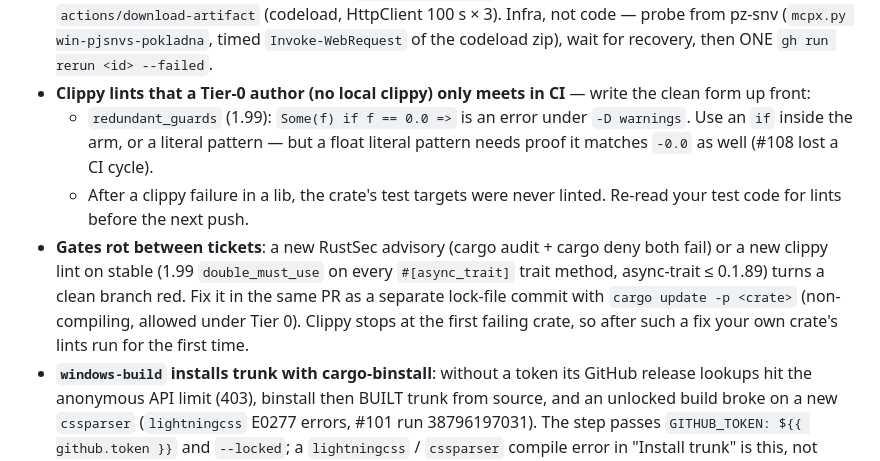
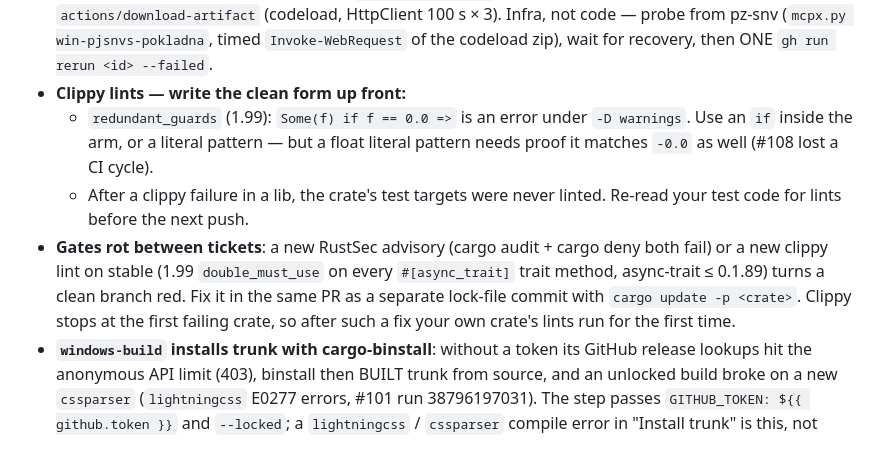
Before and after one commit to zbynekdrlik/devbridge, a Markdown page: .claude/rules/ci.md, the part around the change. Rendered like a GitHub page.

```diff
--- a/.claude/rules/ci.md
+++ b/.claude/rules/ci.md
@@ -23,8 +23,8 @@ paths:
 - **An integration-test file nearing 1000 lines → a multi-file test target** `tests/<name>/main.rs` + sibling modules (one binary; shared fakes in a `fake.rs` with `pub` items and `pub` fields, each scenario module imports `super::fake::*` plus its own external `use`s) — separate `tests/*.rs` files sharing a `common` module would hit `dead_code` under `-D warnings` (#99).
 - **CLI tools in CI come PREBUILT, never `cargo install` from crates.io** (`taiki-e/install-action` or `cargo binstall … --disable-strategies compile` with `GITHUB_TOKEN`): a source install resolves the tool's dependencies anew, so an upstream yank breaks it with no change on our side — 2026-10-13 every `zip` 8.x was yanked and `cargo install tauri-cli` (`zip = "^8"`) failed in macOS Build, which blocked Stable Release of 0.8.48 (`stable-release` needs `macos-build`).
 - **The pjsnvs store line (pz-snv runner) is throttled to ~2–10 KB/s at night** (15.10. ~23:00Z–05:06Z, 16.10. ~22:30Z–06:10Z; VPN included, PC idle): `E2E Deploy Client` then dies before its first step on `actions/download-artifact` (codeload, HttpClient 100 s × 3). Infra, not code — probe from pz-snv (`mcpx.py win-pjsnvs-pokladna`, timed `Invoke-WebRequest` of the codeload zip), wait for recovery, then ONE `gh run rerun <id> --failed`.
-- **Clippy lints that a Tier-0 author (no local clippy) only meets in CI** — write the clean form up front:
+- **Clippy lints — write the clean form up front:**
   - `redundant_guards` (1.99): `Some(f) if f == 0.0 =>` is an error under `-D warnings`. Use an `if` inside the arm, or a literal pattern — but a float literal pattern needs proof it matches `-0.0` as well (#108 lost a CI cycle).
   - After a clippy failure in a lib, the crate's test targets were never linted. Re-read your test code for lints before the next push.
-- **Gates rot between tickets**: a new RustSec advisory (cargo audit + cargo deny both fail) or a new clippy lint on stable (1.99 `double_must_use` on every `#[async_trait]` trait method, async-trait ≤ 0.1.89) turns a clean branch red. Fix it in the same PR as a separate lock-file commit with `cargo update -p <crate>` (non-compiling, allowed under Tier 0). Clippy stops at the first failing crate, so after such a fix your own crate's lints run for the first time.
+- **Gates rot between tickets**: a new RustSec advisory (cargo audit + cargo deny both fail) or a new clippy lint on stable (1.99 `double_must_use` on every `#[async_trait]` trait method, async-trait ≤ 0.1.89) turns a clean branch red. Fix it in the same PR as a separate lock-file commit with `cargo update -p <crate>`. Clippy stops at the first failing crate, so after such a fix your own crate's lints run for the first time.
 - **`windows-build` installs trunk with cargo-binstall**: without a token its GitHub release lookups hit the anonymous API limit (403), binstall then BUILT trunk from source, and an unlocked build broke on a new `cssparser` (`lightningcss` E0277 errors, #101 run 38796197031). The step passes `GITHUB_TOKEN: ${{ github.token }}` and `--locked`; a `lightningcss` / `cssparser` compile error in "Install trunk" is this, not your code. cargo-binstall itself comes prebuilt (`taiki-e/install-action`): compiled from source it took 9 of the job's 30 minutes on a cold rust cache (any Cargo.lock change) and the job was cancelled at the cap while saving its cache — check step times before touching `timeout-minutes`.
```
Also changed, not shown: CLAUDE.md (+1 -1 lines), 1 other file.
